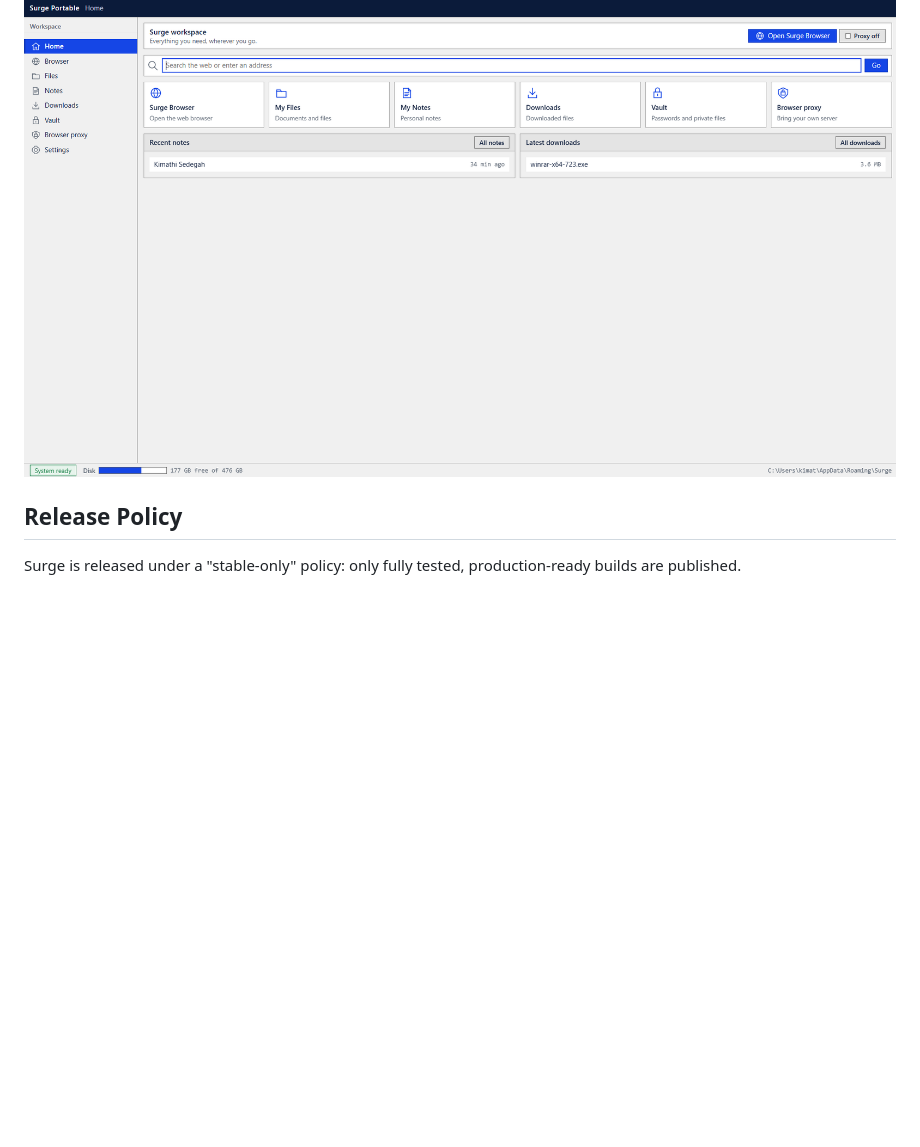
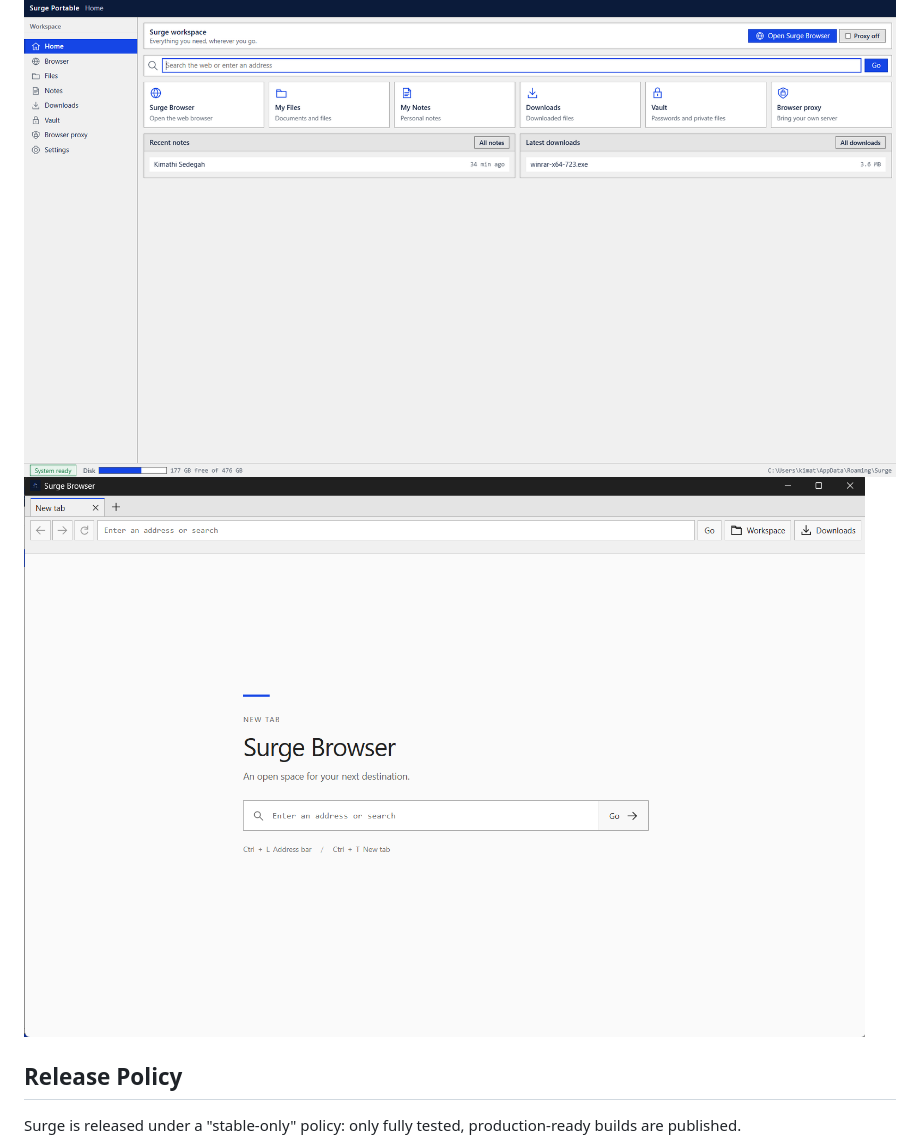
Before and after one commit to sedegah/SecureOS, a Markdown page: README.md, the part around the change. GitHub-like rendering; pictures changed too: image-1.png (added); blank space fills up the shorter version.

```diff
--- a/README.md
+++ b/README.md
@@ -59,6 +59,7 @@ to hide what you do.
 - [Technical notes](docs/README.md) — building a drive from source
 
 ![alt text](image.png)
+![alt text](image-1.png)
 
 ## Release Policy
 
```
Also changed, not shown: 1 other file.
